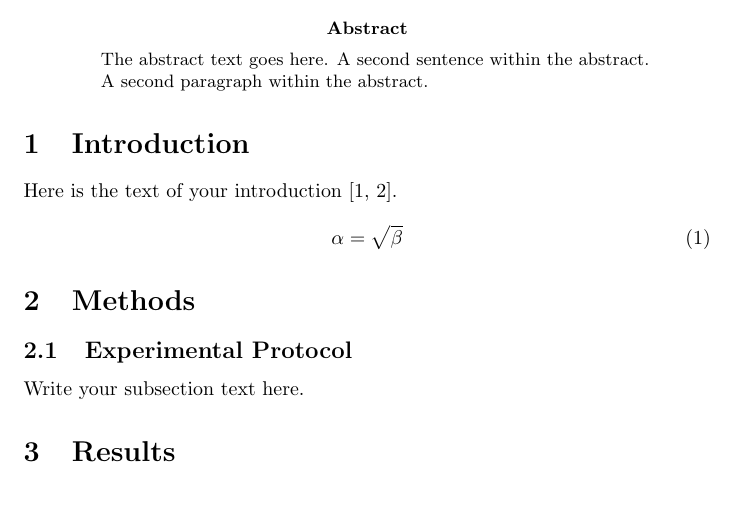
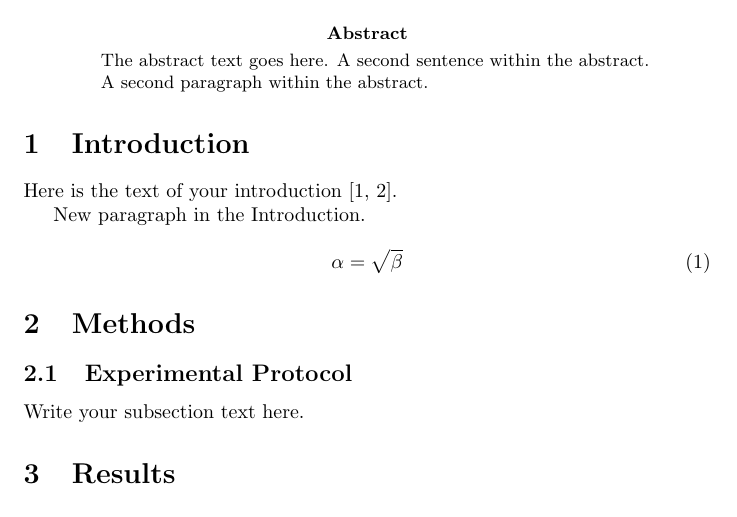
Before and after one commit to ross-wilkinson/rock-no-rock, a LaTeX paper (docs/manuscript.tex): part of the page, cut so that both start at the same text. Compiled offline with pdfLaTeX.

Commit message:
Edit Introduction

```diff
--- a/docs/manuscript.tex
+++ b/docs/manuscript.tex
@@ -18,6 +18,8 @@ A second paragraph within the abstract.
 \section{Introduction}
 Here is the text of your introduction \cite{Hull1990,Soden1979}.
 
+New paragraph in the Introduction.
+
 \begin{equation}
     \label{simple_equation}
     \alpha = \sqrt{ \beta }
```
